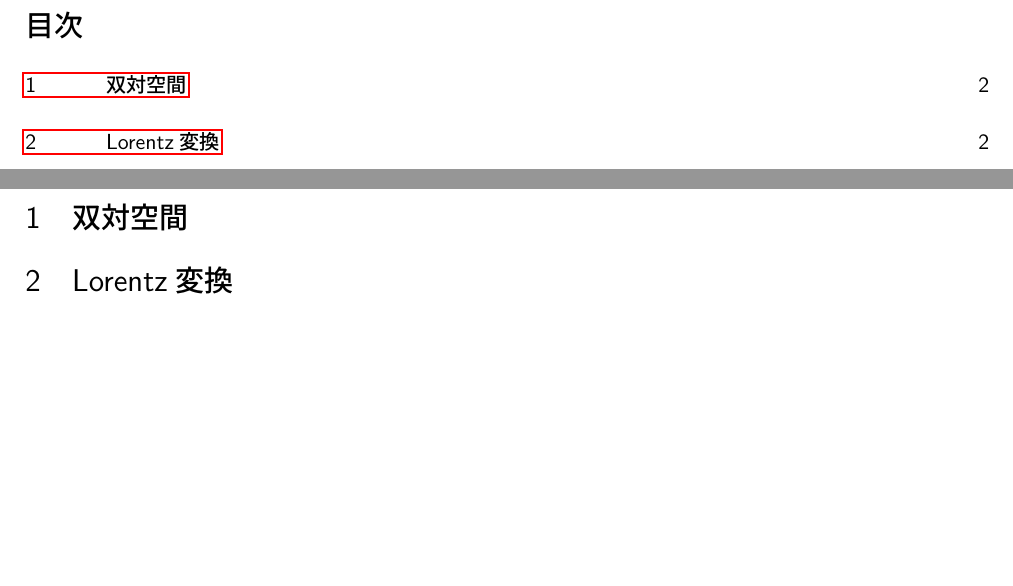
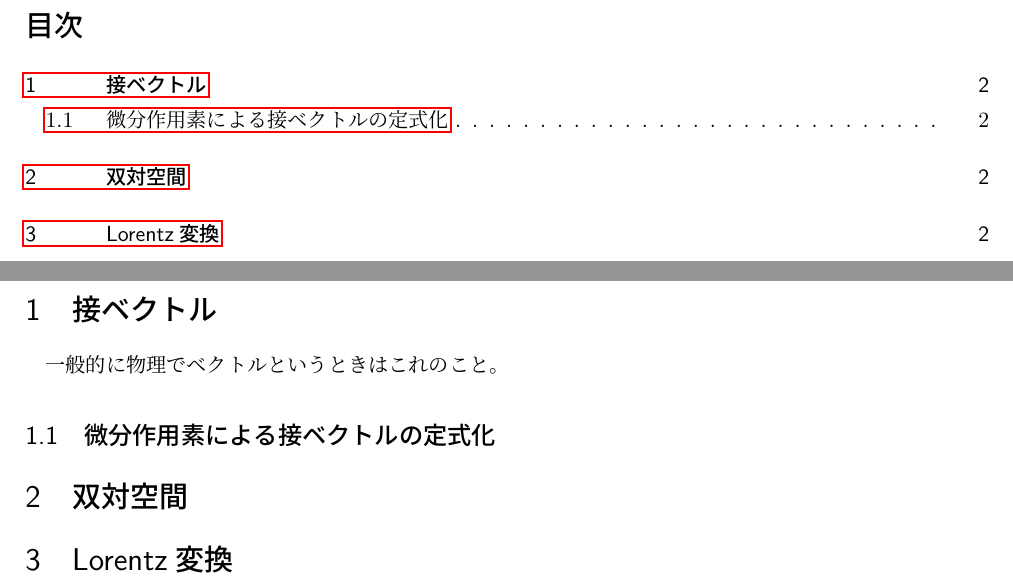
Before and after one commit to RaySasa/dg_sr, a LaTeX document (Minkowski_space/main.tex): two parts of pages 2 and 3 of 3, joined at a grey line, cut so that both start at the same text, the shorter picture padded with empty space. Compiled offline with LuaLaTeX.

Commit message:
update minkowski_space/main.tex

```diff
--- a/Minkowski_space/main.tex
+++ b/Minkowski_space/main.tex
@@ -10,6 +10,7 @@
 \usepackage{cases}
 \usepackage{physics}
 \usepackage{siunitx}
+\usepackage{tensor}
 
 % =========================
 % 図・色
@@ -72,7 +73,12 @@
 \tableofcontents
 \clearpage
 
+\section{接ベクトル}
+一般的に物理でベクトルというときはこれのこと。
+\subsection{微分作用素による接ベクトルの定式化}
+
 \section{双対空間}
 \section{Lorentz変換}
 
+
 \end{document}
```
Also changed, not shown: Minkowski_space/main.pdf.
